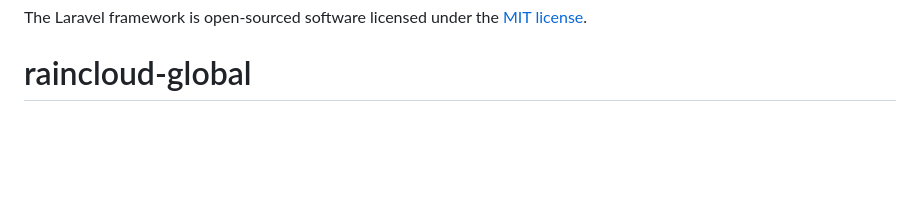
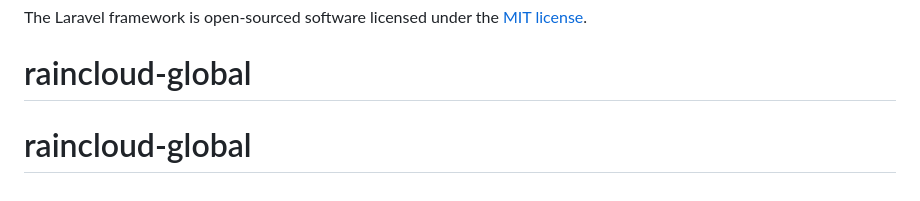
Before and after one commit to Bhavitra/raincloud-global, a Markdown page: README.md, the part around the change. GitHub-like rendering; blank space fills up the shorter version.

```diff
--- a/README.md
+++ b/README.md
@@ -63,3 +63,4 @@ If you discover a security vulnerability within Laravel, please send an e-mail t
 
 The Laravel framework is open-sourced software licensed under the [MIT license](https://opensource.org/licenses/MIT).
 # raincloud-global
+# raincloud-global
```
